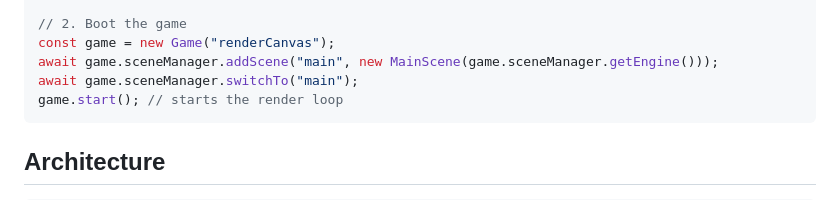
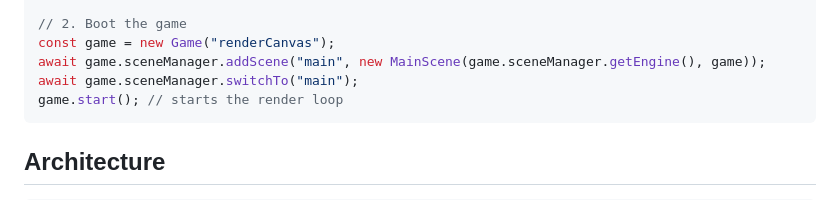
Before and after one commit to sorskoot/babylon-kit, a Markdown page: README.md, the part around the change. Rendered like a GitHub page.

Commit message:
Potential fix for pull request finding
Co-authored-by: Copilot Autofix powered by AI <175728472+Copilot@users.noreply.github.com>

````diff
--- a/README.md
+++ b/README.md
@@ -28,7 +28,7 @@ class MainScene extends GameScene {
 
 // 2. Boot the game
 const game = new Game("renderCanvas");
-await game.sceneManager.addScene("main", new MainScene(game.sceneManager.getEngine()));
+await game.sceneManager.addScene("main", new MainScene(game.sceneManager.getEngine(), game));
 await game.sceneManager.switchTo("main");
 game.start(); // starts the render loop
 ```
````
